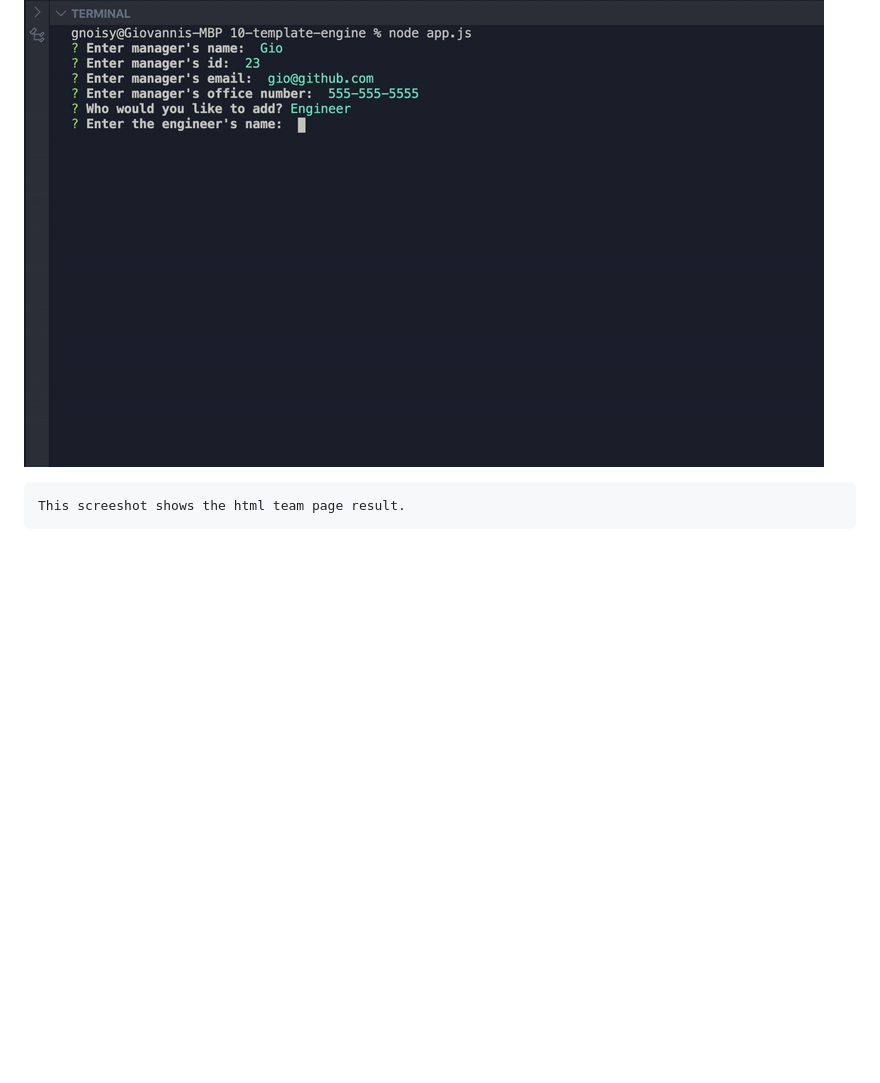
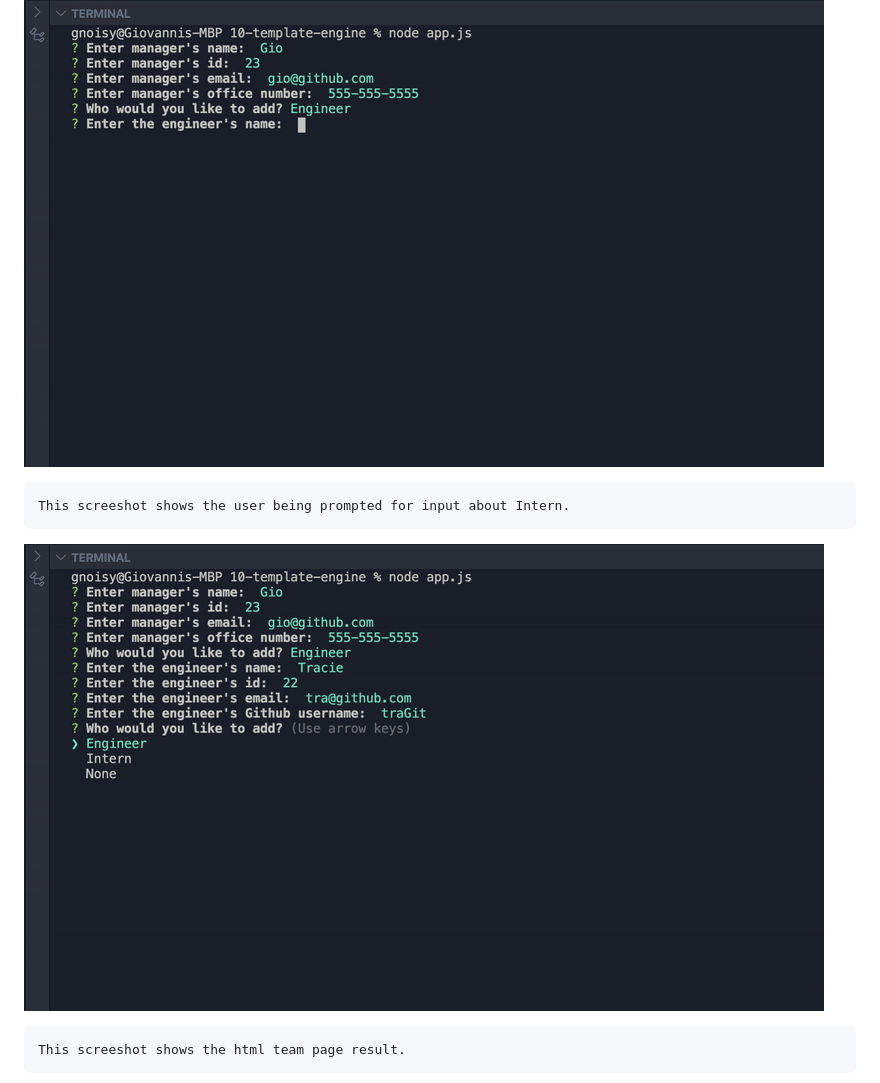
Before and after one commit to GNoisy/10-template-engine, a Markdown page: README.md, the part around the change. GitHub-like rendering; pictures changed too: prompt3.gif (added); blank space fills up the shorter version.

Commit message:
final final update to README

````diff
--- a/README.md
+++ b/README.md
@@ -12,6 +12,11 @@ This screeshot shows the user being prompted for input about Manager.
 This screeshot shows the user being prompted for input about Engineer.
 ```
 ![](prompt2.gif)
+
+```
+This screeshot shows the user being prompted for input about Intern.
+```
+![](prompt3.gif)
 
 ```
 This screeshot shows the html team page result.
````
